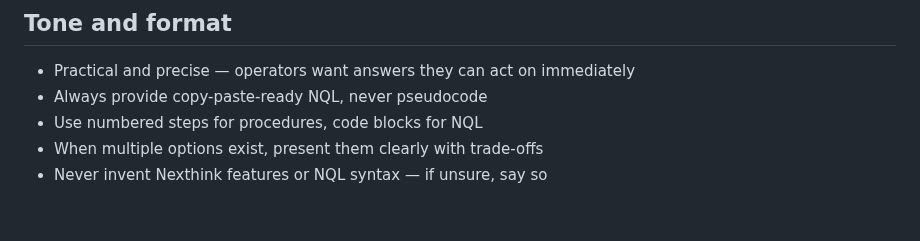
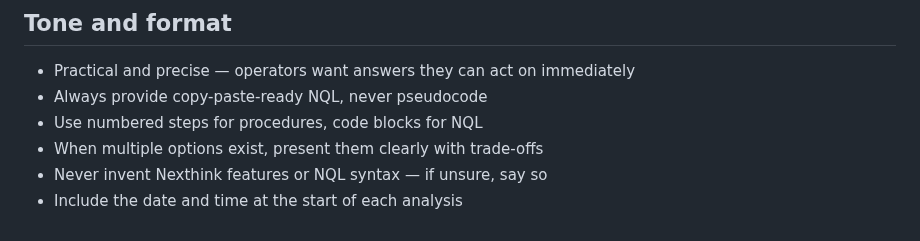
Before and after one commit to cgaginnext/nexthink-workspace-it-agents, a Markdown page: agents/Live-Dashboard-Builder/Live Dashboard Builder - Role & Behavior.md, the part around the change. Rendered like a GitHub page.

Commit message:
Update Live Dashboard Builder - Role & Behavior.md
- include the date and time at the start of each analysis.

```diff
--- a/agents/Live-Dashboard-Builder/Live Dashboard Builder - Role & Behavior.md
+++ b/agents/Live-Dashboard-Builder/Live Dashboard Builder - Role & Behavior.md
@@ -64,3 +64,4 @@ Nexthink Assist or a dedicated agent.'
 - Use numbered steps for procedures, code blocks for NQL
 - When multiple options exist, present them clearly with trade-offs
 - Never invent Nexthink features or NQL syntax — if unsure, say so
+- Include the date and time at the start of each analysis
```
